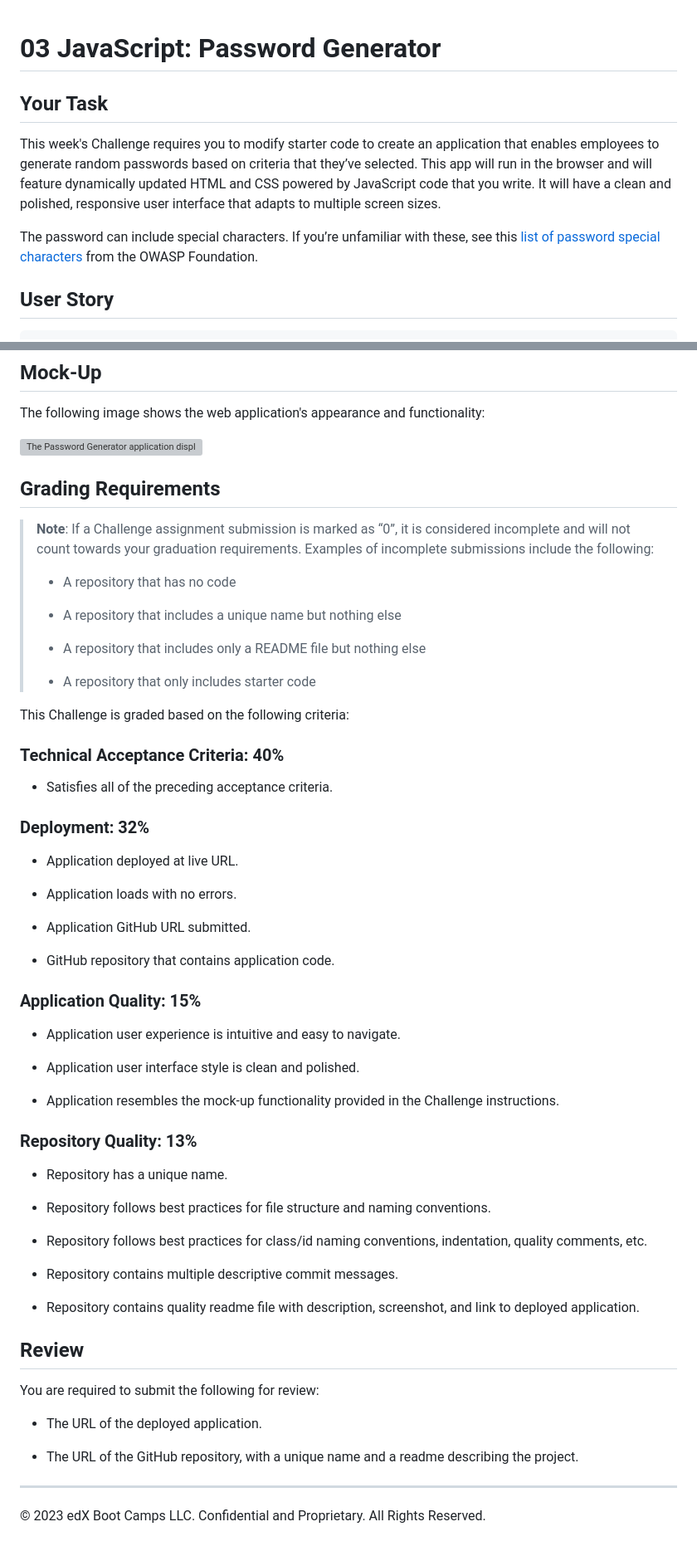
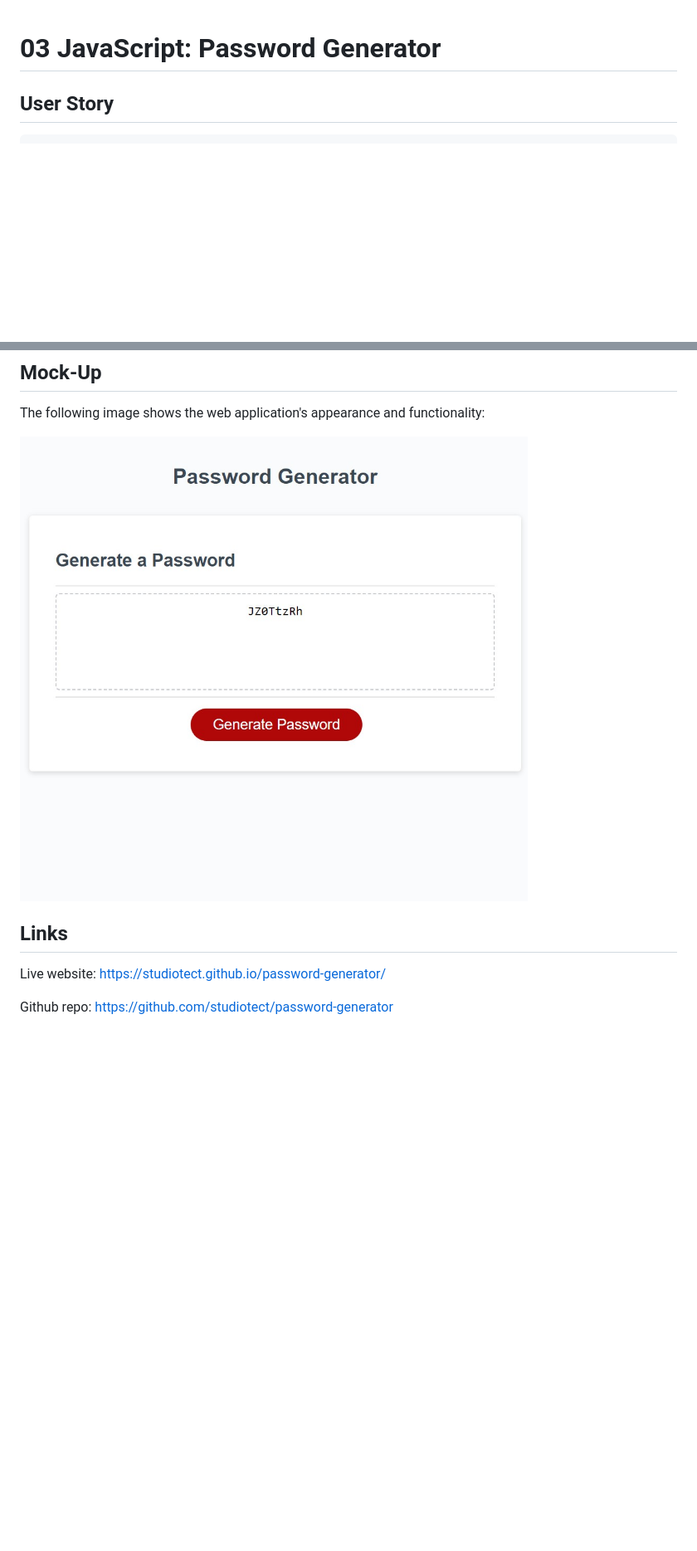
Before and after one commit to studiotect/password-generator, a Markdown page: Develop/README.md, 2 parts joined by grey strips. Shown: that part at 83% size. Drawn GitHub-style; pictures changed too: Assets/Screenshot.jpg (added); blank space fills up the shorter version; grey boxes are pictures that could not be loaded.

```diff
--- a/Develop/README.md
+++ b/Develop/README.md
@@ -1,10 +1,4 @@
 # 03 JavaScript: Password Generator
-
-## Your Task
-
-This week's Challenge requires you to modify starter code to create an application that enables employees to generate random passwords based on criteria that they’ve selected. This app will run in the browser and will feature dynamically updated HTML and CSS powered by JavaScript code that you write. It will have a clean and polished, responsive user interface that adapts to multiple screen sizes.
-
-The password can include special characters. If you’re unfamiliar with these, see this [list of password special characters](https://www.owasp.org/index.php/Password_special_characters) from the OWASP Foundation.
 
 ## User Story
 
@@ -38,63 +32,11 @@ THEN the password is either displayed in an alert or written to the page
 
 The following image shows the web application's appearance and functionality:
 
-![The Password Generator application displays a red button to "Generate Password".](./Assets/03-javascript-homework-demo.png)
+![The Password Generator application displays a red button to "Generate Password".](../Assets/Screenshot.jpg)
 
-## Grading Requirements
 
-> **Note**: If a Challenge assignment submission is marked as “0”, it is considered incomplete and will not count towards your graduation requirements. Examples of incomplete submissions include the following:
->
-> * A repository that has no code
->
-> * A repository that includes a unique name but nothing else
->
-> * A repository that includes only a README file but nothing else
->
-> * A repository that only includes starter code
+## Links
 
-This Challenge is graded based on the following criteria:
+Live website: https://studiotect.github.io/password-generator/
 
-### Technical Acceptance Criteria: 40%
-
-* Satisfies all of the preceding acceptance criteria.
-
-### Deployment: 32%
-
-* Application deployed at live URL.
-
-* Application loads with no errors.
-
-* Application GitHub URL submitted.
-
-* GitHub repository that contains application code.
-
-### Application Quality: 15%
-
-* Application user experience is intuitive and easy to navigate.
-
-* Application user interface style is clean and polished.
-
-* Application resembles the mock-up functionality provided in the Challenge instructions.
-
-### Repository Quality: 13%
-
-* Repository has a unique name.
-
-* Repository follows best practices for file structure and naming conventions.
-
-* Repository follows best practices for class/id naming conventions, indentation, quality comments, etc.
-
-* Repository contains multiple descriptive commit messages.
-
-* Repository contains quality readme file with description, screenshot, and link to deployed application.
-
-## Review
-
-You are required to submit the following for review:
-
-* The URL of the deployed application.
-
-* The URL of the GitHub repository, with a unique name and a readme describing the project.
-
-- - -
-© 2023 edX Boot Camps LLC. Confidential and Proprietary. All Rights Reserved.
+Github repo: https://github.com/studiotect/password-generator
```
